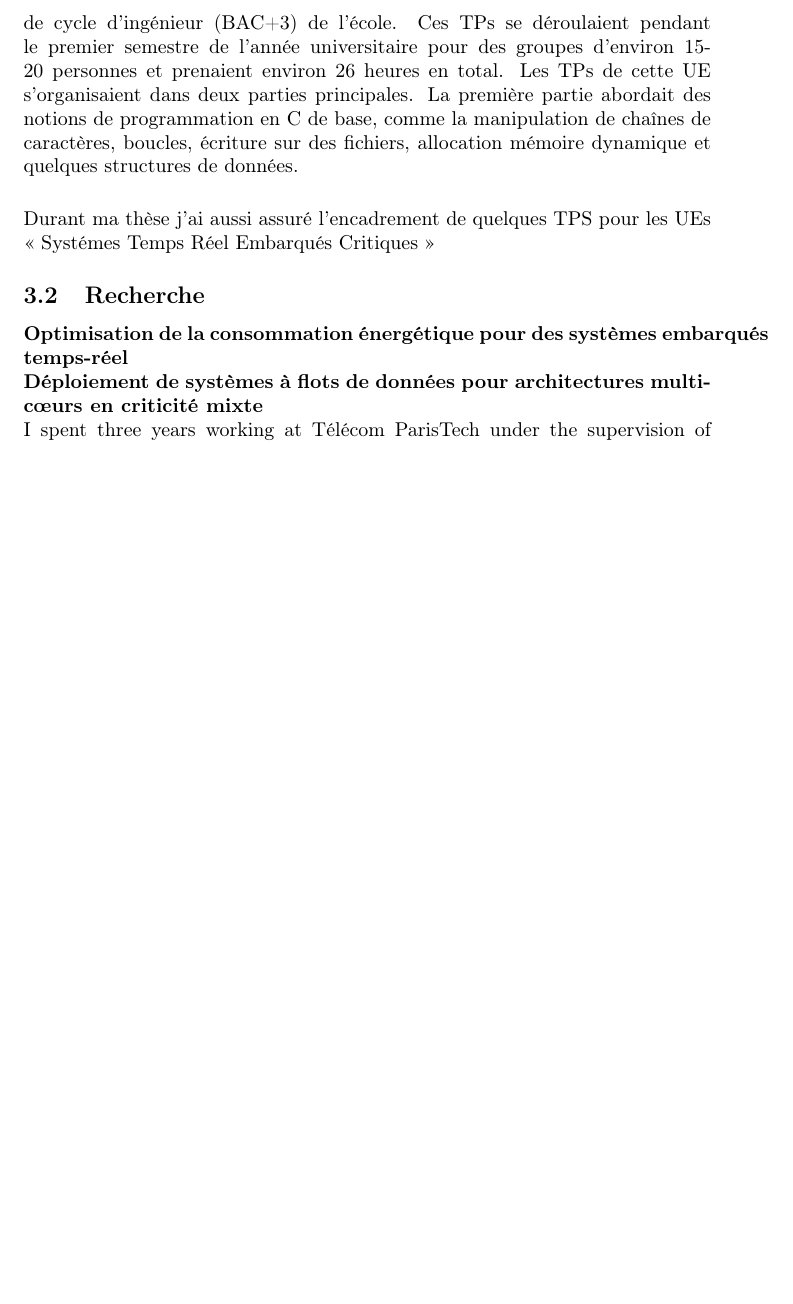
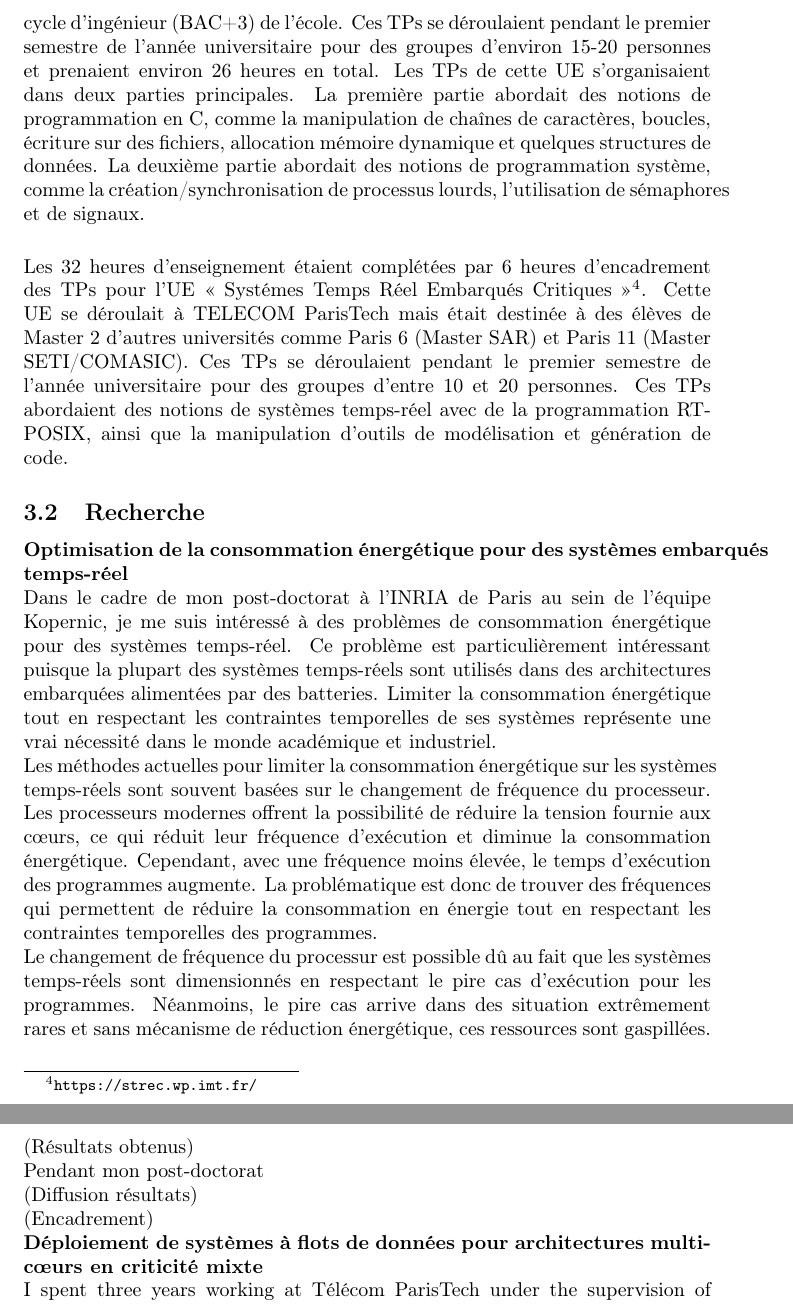
Before and after one commit to robertoxmed/qualif, a LaTeX CV (cv/medina_cv.tex): part of page 4 of 5 before the commit and two parts of pages 4 and 5 of 6 after it, the two joined at a grey line, cut so that both start at the same text, the shorter picture padded with empty space. Compiled offline with pdfLaTeX.

Commit message:
Qualif cont

```diff
--- a/cv/medina_cv.tex
+++ b/cv/medina_cv.tex
@@ -230,13 +231,19 @@ Système d'exploitation et langage C
 élèves de première année de cycle d'ingénieur (BAC+3) de l'école. Ces TPs se déroulaient pendant le
 premier semestre de l'année universitaire pour des groupes d'environ 15-20 personnes et prenaient environ
 26 heures en total. Les TPs de cette UE s'organisaient dans deux parties principales. La première partie
-abordait des notions de programmation en C de base, comme la manipulation de chaînes de caractères,
-boucles, écriture sur des fichiers, allocation mémoire dynamique et quelques structures de données.
+abordait des notions de programmation en C, comme la manipulation de chaînes de caractères,
+boucles, écriture sur des fichiers, allocation mémoire dynamique et quelques structures de données. La
+deuxième partie abordait des notions de programmation système, comme la création/synchronisation de
+processus lourds, l'utilisation de sémaphores et de signaux.
 \vspace{.5cm}
 
-Durant ma thèse j'ai aussi assuré l'encadrement de quelques TPS pour les UEs \guillemotleft\
-Systémes
-Temps Réel Embarqués Critiques \guillemotright
+Les 32 heures d'enseignement étaient complétées par 6 heures d'encadrement des TPs pour l'UE
+\guillemotleft\ Systémes Temps Réel Embarqués Critiques
+\guillemotright\footnote{\url{https://strec.wp.imt.fr/}}. Cette UE se déroulait à TELECOM ParisTech mais
+était destinée à des élèves de Master 2 d'autres universités comme Paris 6 (Master SAR) et Paris 11 (Master
+SETI/COMASIC). Ces TPs se déroulaient pendant le premier semestre de l'année universitaire pour des
+groupes d'entre 10 et 20 personnes. Ces TPs abordaient des notions de systèmes temps-réel avec de la
+programmation RT-POSIX, ainsi que la manipulation d'outils de modélisation et génération de code.
 
 %----------------------------------------------------------------------------------------
 \subsection{Recherche}
@@ -244,6 +251,37 @@ Temps Réel Embarqués Critiques \guillemotright
 
 \textbf{Optimisation de la consommation énergétique pour des systèmes embarqués temps-réel}
 
+Dans le cadre de mon post-doctorat à l'INRIA de Paris au sein de l'équipe Kopernic, je me suis intéressé à
+des problèmes de consommation énergétique pour des systèmes temps-réel. Ce problème est
+particulièrement intéressant puisque la plupart des systèmes temps-réels sont utilisés dans des
+architectures embarquées alimentées par des batteries. Limiter la consommation énergétique tout en
+respectant les contraintes temporelles de ses systèmes représente une vrai nécessité dans le monde
+académique et industriel.
+
+Les méthodes actuelles pour limiter la consommation énergétique sur les systèmes temps-réels sont
+souvent basées sur le changement de fréquence du processeur. Les processeurs modernes offrent la
+possibilité de réduire la tension fournie aux c\oe{}urs, ce qui réduit leur fréquence d'exécution et diminue la
+consommation énergétique. Cependant, avec une fréquence moins élevée, le temps d'exécution  des
+programmes augmente. La problématique est donc de trouver des fréquences qui permettent de réduire la
+consommation en énergie tout en respectant les contraintes temporelles des programmes.
+
+
+Le changement de fréquence du processur est possible dû au fait que les systèmes temps-réels sont
+dimensionnés en respectant le pire cas d'exécution pour les programmes. Néanmoins, le pire cas arrive
+dans des situation extrêmement rares et sans mécanisme de réduction énergétique, ces ressources sont
+gaspillées.
+\vspace{.5cm}
+
+
+(Résultats obtenus)
+
+Pendant mon post-doctorat
+
+
+(Diffusion résultats)
+
+
+(Encadrement)
 
 \textbf{Déploiement de systèmes à flots de données pour architectures multi-c\oe{}urs en criticité mixte}
 
```
Also changed, not shown: cv/medina_cv.tex (15 more changed lines).
